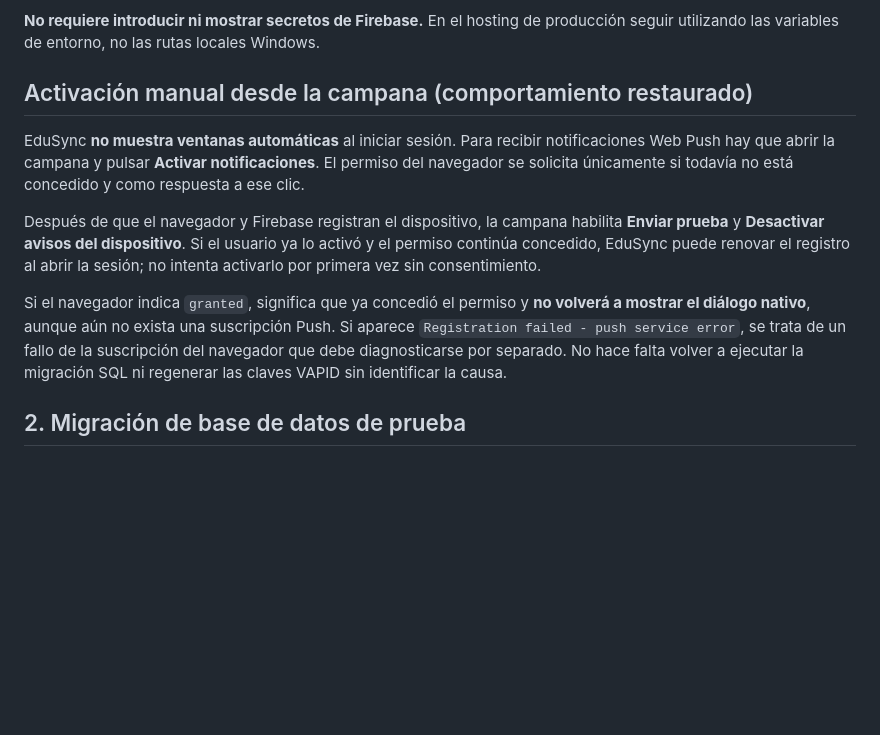
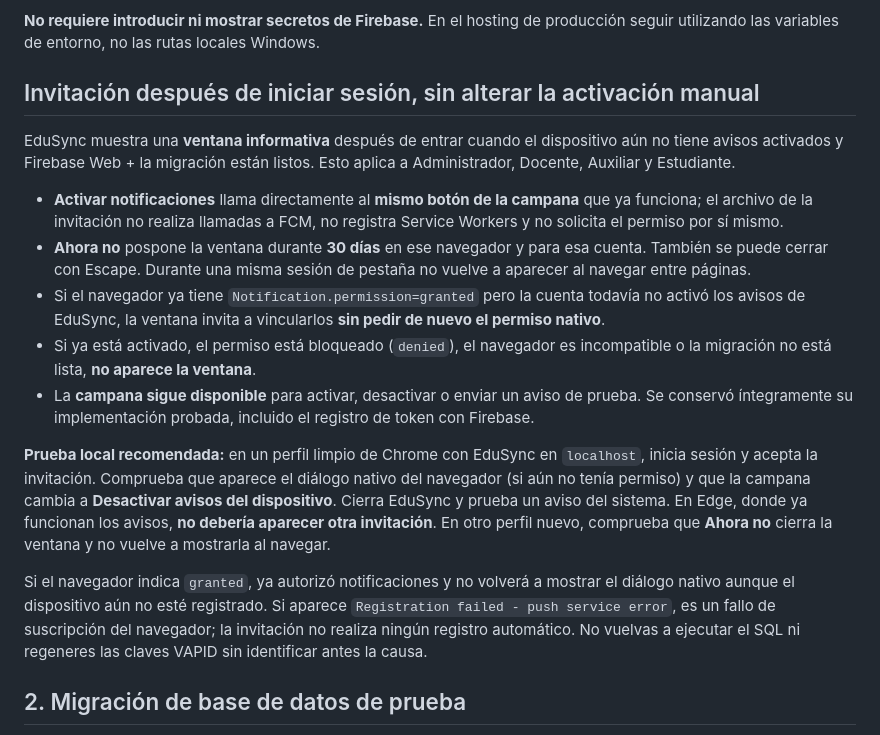
Before and after one commit to aldair19081010/EDUSYNC, a Markdown page: docs/web_push_fcm_v1.md, the part around the change. Rendered like a GitHub page; blank space fills up the shorter version.

Commit message:
Documentar invitación opcional que conserva el registro Web Push manual funcional

```diff
--- a/docs/web_push_fcm_v1.md
+++ b/docs/web_push_fcm_v1.md
@@ -54,13 +54,19 @@ Los datos se guardan en `C:\xampp\firebase\edusync-web-public.json` (fuera de `h
 
 **No requiere introducir ni mostrar secretos de Firebase.** En el hosting de producción seguir utilizando las variables de entorno, no las rutas locales Windows.
 
-## Activación manual desde la campana (comportamiento restaurado)
+## Invitación después de iniciar sesión, sin alterar la activación manual
 
-EduSync **no muestra ventanas automáticas** al iniciar sesión. Para recibir notificaciones Web Push hay que abrir la campana y pulsar **Activar notificaciones**. El permiso del navegador se solicita únicamente si todavía no está concedido y como respuesta a ese clic.
+EduSync muestra una **ventana informativa** después de entrar cuando el dispositivo aún no tiene avisos activados y Firebase Web + la migración están listos. Esto aplica a Administrador, Docente, Auxiliar y Estudiante.
 
-Después de que el navegador y Firebase registran el dispositivo, la campana habilita **Enviar prueba** y **Desactivar avisos del dispositivo**. Si el usuario ya lo activó y el permiso continúa concedido, EduSync puede renovar el registro al abrir la sesión; no intenta activarlo por primera vez sin consentimiento.
+- **Activar notificaciones** llama directamente al **mismo botón de la campana** que ya funciona; el archivo de la invitación no realiza llamadas a FCM, no registra Service Workers y no solicita el permiso por sí mismo.
+- **Ahora no** pospone la ventana durante **30 días** en ese navegador y para esa cuenta. También se puede cerrar con Escape. Durante una misma sesión de pestaña no vuelve a aparecer al navegar entre páginas.
+- Si el navegador ya tiene `Notification.permission=granted` pero la cuenta todavía no activó los avisos de EduSync, la ventana invita a vincularlos **sin pedir de nuevo el permiso nativo**.
+- Si ya está activado, el permiso está bloqueado (`denied`), el navegador es incompatible o la migración no está lista, **no aparece la ventana**.
+- La **campana sigue disponible** para activar, desactivar o enviar un aviso de prueba. Se conservó íntegramente su implementación probada, incluido el registro de token con Firebase.
 
-Si el navegador indica `granted`, significa que ya concedió el permiso y **no volverá a mostrar el diálogo nativo**, aunque aún no exista una suscripción Push. Si aparece `Registration failed - push service error`, se trata de un fallo de la suscripción del navegador que debe diagnosticarse por separado. No hace falta volver a ejecutar la migración SQL ni regenerar las claves VAPID sin identificar la causa.
+**Prueba local recomendada:** en un perfil limpio de Chrome con EduSync en `localhost`, inicia sesión y acepta la invitación. Comprueba que aparece el diálogo nativo del navegador (si aún no tenía permiso) y que la campana cambia a **Desactivar avisos del dispositivo**. Cierra EduSync y prueba un aviso del sistema. En Edge, donde ya funcionan los avisos, **no debería aparecer otra invitación**. En otro perfil nuevo, comprueba que **Ahora no** cierra la ventana y no vuelve a mostrarla al navegar.
+
+Si el navegador indica `granted`, ya autorizó notificaciones y no volverá a mostrar el diálogo nativo aunque el dispositivo aún no esté registrado. Si aparece `Registration failed - push service error`, es un fallo de suscripción del navegador; la invitación no realiza ningún registro automático. No vuelvas a ejecutar el SQL ni regeneres las claves VAPID sin identificar antes la causa.
 
 ## 2. Migración de base de datos de prueba
 
```
